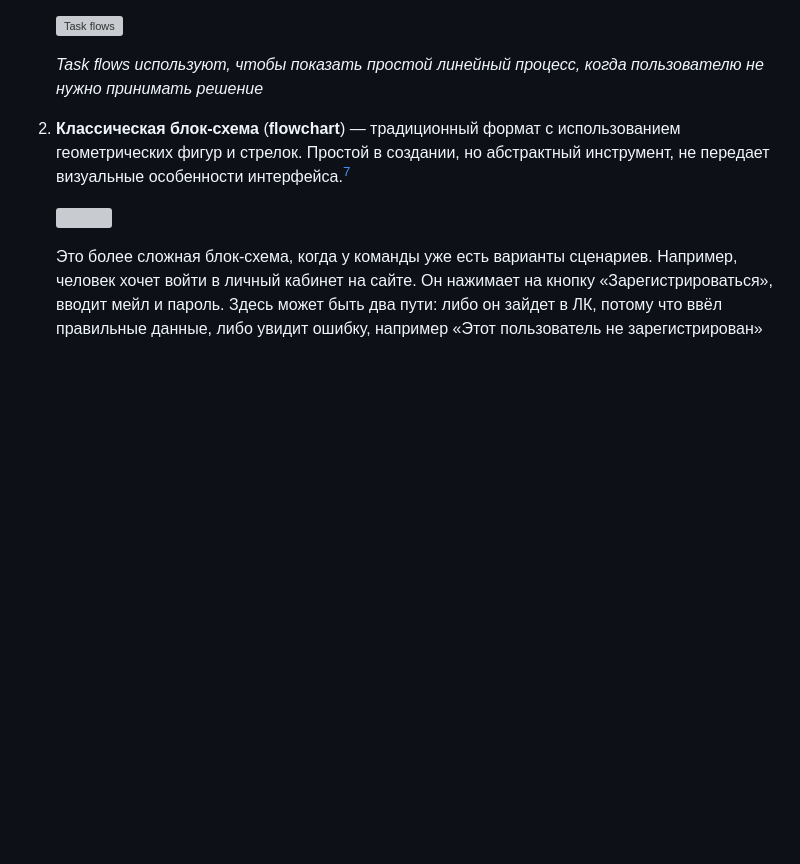
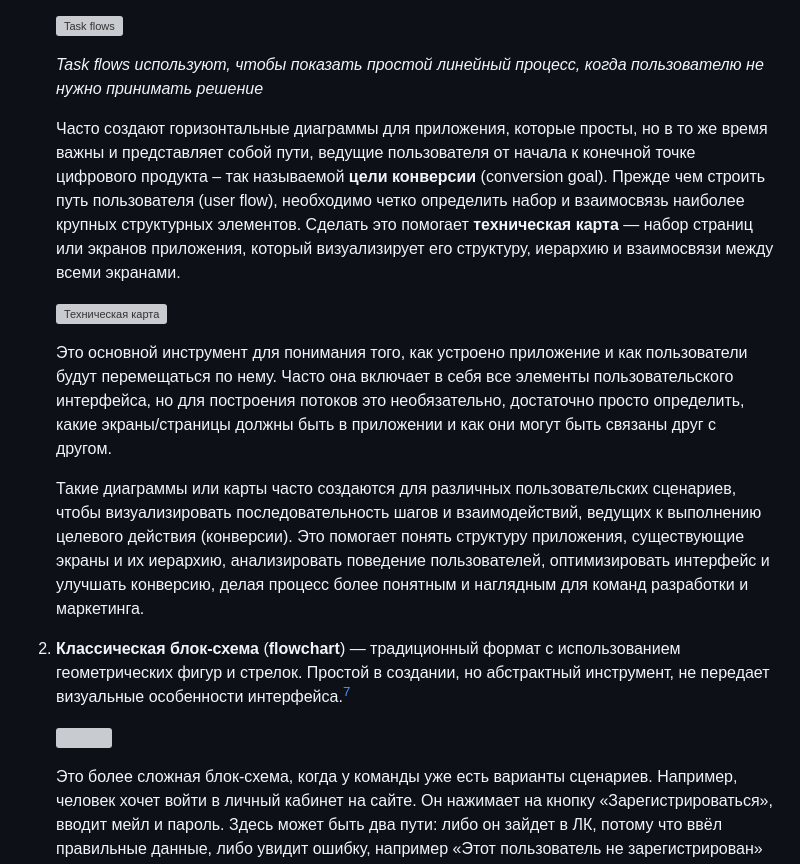
Before and after one commit to edu-top/68c8071d63e4ad8e0adf4601, a Markdown page: wiki/08_flows.md, the part around the change. Drawn GitHub-style; blank space fills up the shorter version; grey boxes are pictures that could not be loaded.

Commit message:
docs: add technical maps section

```diff
--- a/wiki/08_flows.md
+++ b/wiki/08_flows.md
@@ -280,6 +280,14 @@
     ![Task flows](../img/task-flows.webp)
 
     *Task flows используют, чтобы показать простой линейный процесс, когда пользователю не нужно принимать решение*
+
+    Часто создают горизонтальные диаграммы для приложения, которые просты, но в то же время важны и представляет собой пути, ведущие пользователя от начала к конечной точке цифрового продукта – так называемой **цели конверсии** (conversion goal). Прежде чем строить путь пользователя (user flow), необходимо четко определить набор и взаимосвязь наиболее крупных структурных элементов. Сделать это помогает **техническая карта** — набор страниц или экранов приложения, который визуализирует его структуру, иерархию и взаимосвязи между всеми экранами.
+
+    ![Техническая карта](../img/figjam-user-flow-example.png)
+
+    Это основной инструмент для понимания того, как устроено приложение и как пользователи будут перемещаться по нему. Часто она включает в себя все элементы пользовательского интерфейса, но для построения потоков это необязательно, достаточно просто определить, какие экраны/страницы должны быть в приложении и как они могут быть связаны друг с другом.
+
+    Такие диаграммы или карты часто создаются для различных пользовательских сценариев, чтобы визуализировать последовательность шагов и взаимодействий, ведущих к выполнению целевого действия (конверсии). Это помогает понять структуру приложения, существующие экраны и их иерархию, анализировать поведение пользователей, оптимизировать интерфейс и улучшать конверсию, делая процесс более понятным и наглядным для команд разработки и маркетинга.
 
 2. **Классическая блок-схема** (**flowchart**) — традиционный формат с использованием геометрических фигур и стрелок. Простой в создании, но абстрактный инструмент, не передает визуальные особенности интерфейса.[^user-flow]
 
```
